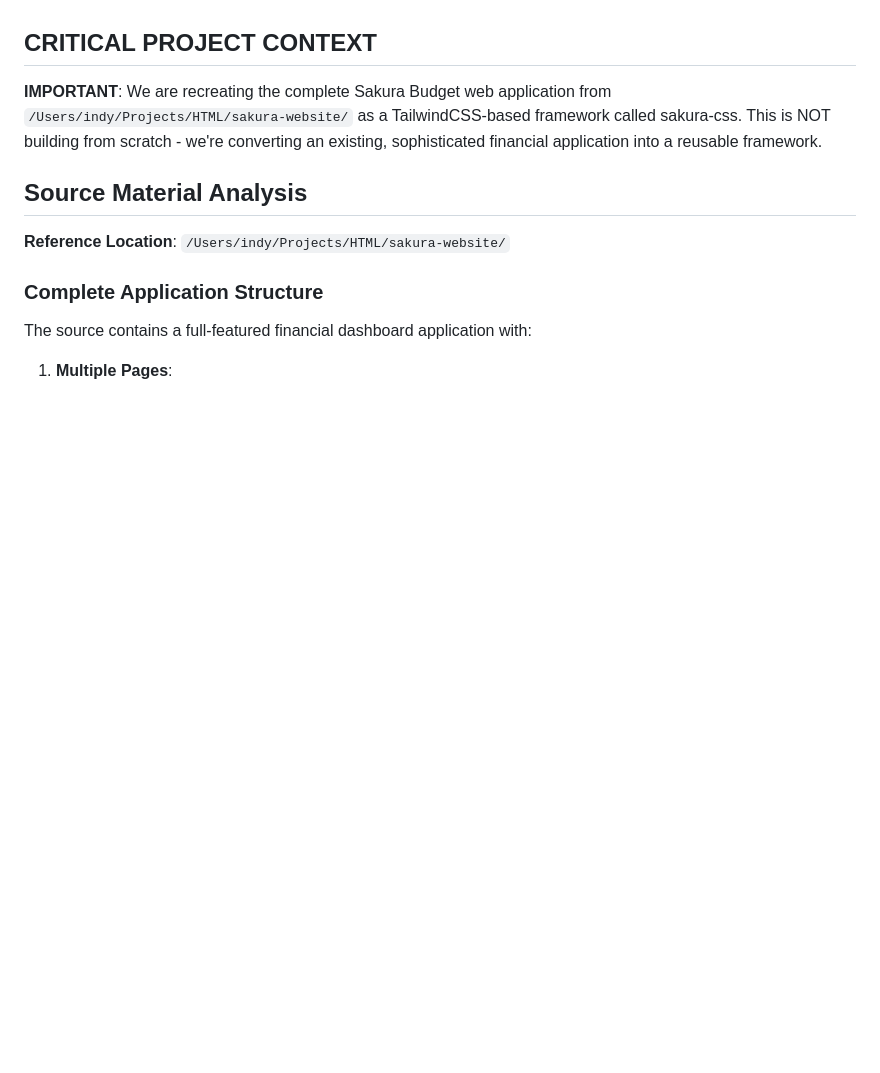
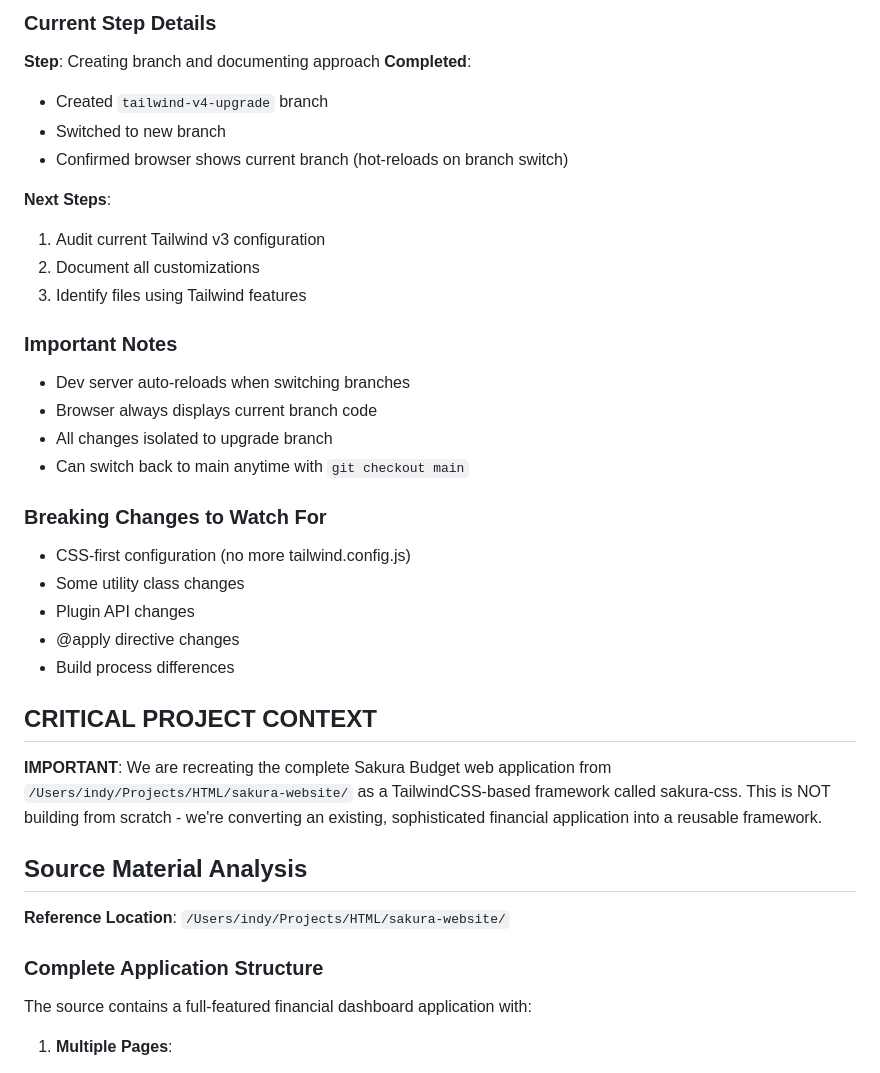
Before and after one commit to BosnaZmaj/sakura-css, a Markdown page: CLAUDE.md, the part around the change printed below. Rendered like a GitHub page; blank space fills up the shorter version.

```diff
--- a/CLAUDE.md
+++ b/CLAUDE.md
@@ -46,3 +108,27 @@ Technical details if needed:
+### Current Step Details
+**Step**: Creating branch and documenting approach
+**Completed**:
+- Created `tailwind-v4-upgrade` branch
+- Switched to new branch
+- Confirmed browser shows current branch (hot-reloads on branch switch)
+
+**Next Steps**:
+1. Audit current Tailwind v3 configuration
+2. Document all customizations
+3. Identify files using Tailwind features
+
+### Important Notes
+- Dev server auto-reloads when switching branches
+- Browser always displays current branch code
+- All changes isolated to upgrade branch
+- Can switch back to main anytime with `git checkout main`
+
+### Breaking Changes to Watch For
+- CSS-first configuration (no more tailwind.config.js)
+- Some utility class changes
+- Plugin API changes
+- @apply directive changes
+- Build process differences
 
 ## CRITICAL PROJECT CONTEXT
 **IMPORTANT**: We are recreating the complete Sakura Budget web application from `/Users/indy/Projects/HTML/sakura-website/` as a TailwindCSS-based framework called sakura-css. This is NOT building from scratch - we're converting an existing, sophisticated financial application into a reusable framework.
```
Also changed, not shown: other parts of CLAUDE.md (+62 -0 lines).
